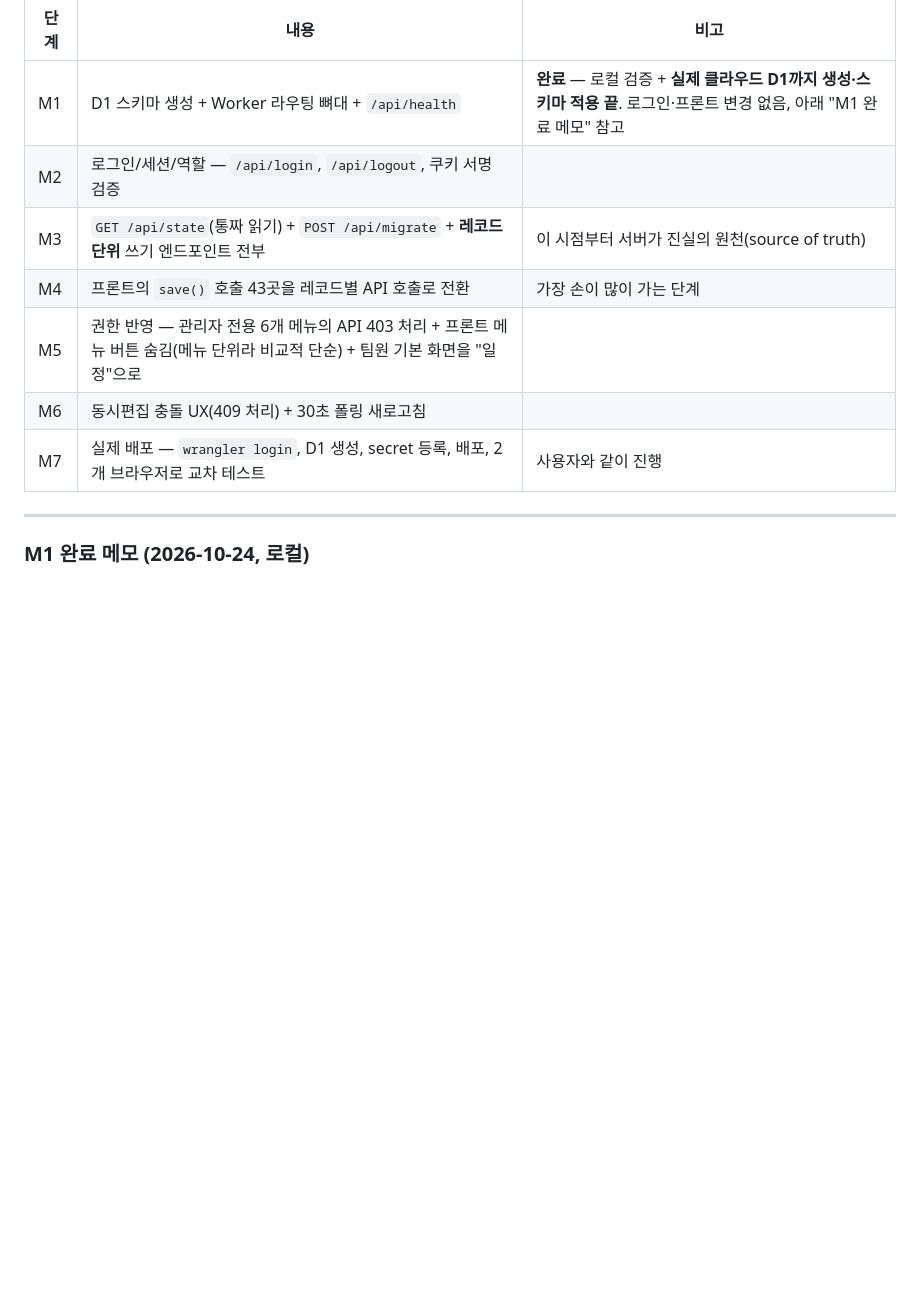
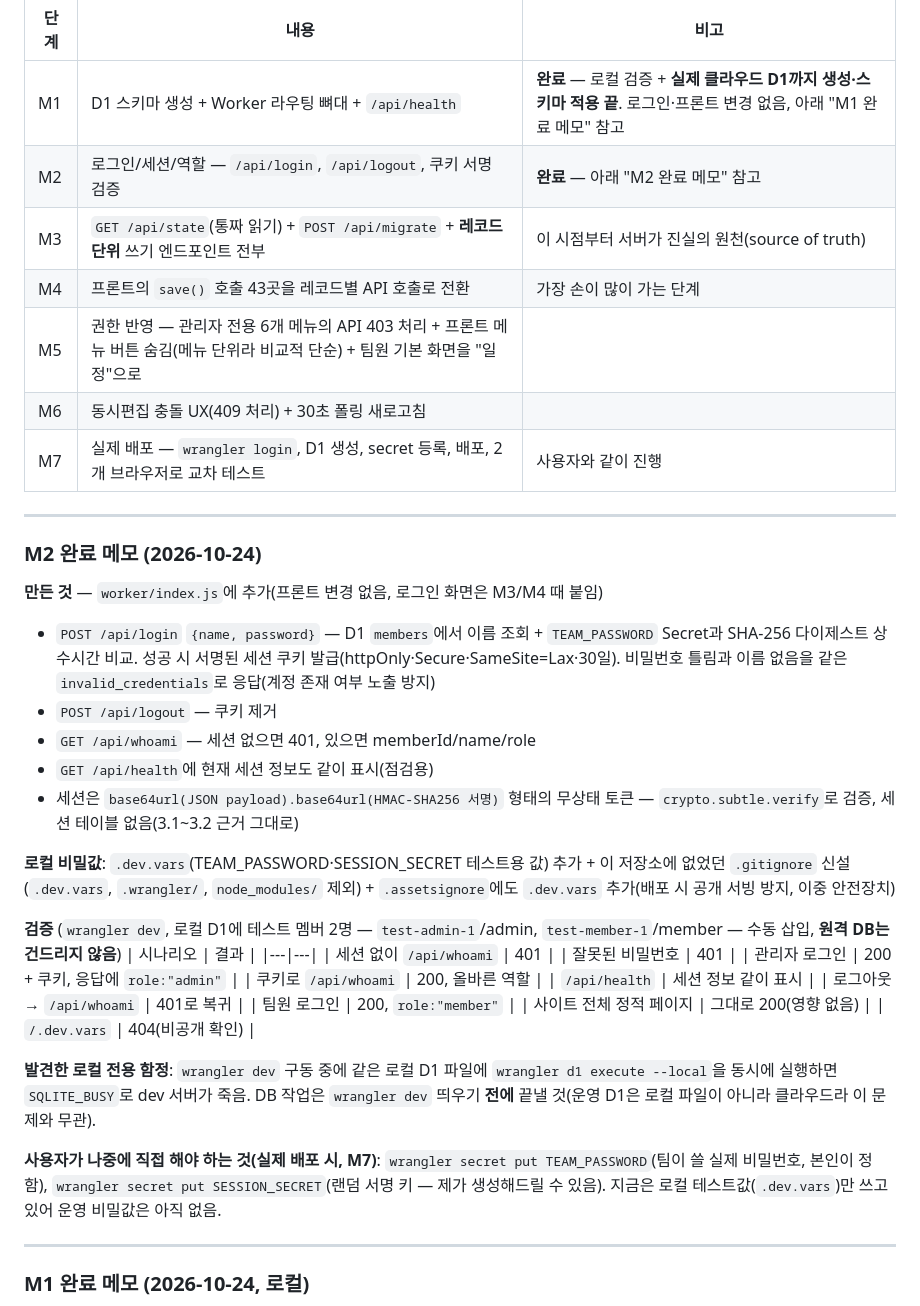
Before and after one commit to aneulim-maker/http-127.0.0.1-aneulim, a Markdown page: _src/schedule-manager/PHASE2_DESIGN.md, the part around the change. Rendered like a GitHub page; blank space fills up the shorter version.

Commit message:
schedule-manager: document M2 completion
Co-Authored-By: Claude Sonnet 5 <noreply@anthropic.com>

```diff
--- a/_src/schedule-manager/PHASE2_DESIGN.md
+++ b/_src/schedule-manager/PHASE2_DESIGN.md
@@ -236,12 +236,42 @@ Worker에 `/api/*` 라우트 추가 (정적 자산 서빙은 그대로 유지).
 | 단계 | 내용 | 비고 |
 |---|---|---|
 | M1 | D1 스키마 생성 + Worker 라우팅 뼈대 + `/api/health` | **완료** — 로컬 검증 + **실제 클라우드 D1까지 생성·스키마 적용 끝**. 로그인·프론트 변경 없음, 아래 "M1 완료 메모" 참고 |
-| M2 | 로그인/세션/역할 — `/api/login`, `/api/logout`, 쿠키 서명 검증 | |
+| M2 | 로그인/세션/역할 — `/api/login`, `/api/logout`, 쿠키 서명 검증 | **완료** — 아래 "M2 완료 메모" 참고 |
 | M3 | `GET /api/state`(통짜 읽기) + `POST /api/migrate` + **레코드 단위** 쓰기 엔드포인트 전부 | 이 시점부터 서버가 진실의 원천(source of truth) |
 | M4 | 프론트의 `save()` 호출 43곳을 레코드별 API 호출로 전환 | 가장 손이 많이 가는 단계 |
 | M5 | 권한 반영 — 관리자 전용 6개 메뉴의 API 403 처리 + 프론트 메뉴 버튼 숨김(메뉴 단위라 비교적 단순) + 팀원 기본 화면을 "일정"으로 | |
 | M6 | 동시편집 충돌 UX(409 처리) + 30초 폴링 새로고침 | |
 | M7 | 실제 배포 — `wrangler login`, D1 생성, secret 등록, 배포, 2개 브라우저로 교차 테스트 | 사용자와 같이 진행 |
+
+---
+
+### M2 완료 메모 (2026-10-24)
+
+**만든 것** — `worker/index.js`에 추가(프론트 변경 없음, 로그인 화면은 M3/M4 때 붙임)
+- `POST /api/login` `{name, password}` — D1 `members`에서 이름 조회 + `TEAM_PASSWORD` Secret과 SHA-256 다이제스트 상수시간 비교. 성공 시 서명된 세션 쿠키 발급(httpOnly·Secure·SameSite=Lax·30일). 비밀번호 틀림과 이름 없음을 같은 `invalid_credentials`로 응답(계정 존재 여부 노출 방지)
+- `POST /api/logout` — 쿠키 제거
+- `GET /api/whoami` — 세션 없으면 401, 있으면 memberId/name/role
+- `GET /api/health`에 현재 세션 정보도 같이 표시(점검용)
+- 세션은 `base64url(JSON payload).base64url(HMAC-SHA256 서명)` 형태의 무상태 토큰 — `crypto.subtle.verify`로 검증, 세션 테이블 없음(3.1~3.2 근거 그대로)
+
+**로컬 비밀값**: `.dev.vars`(TEAM_PASSWORD·SESSION_SECRET 테스트용 값) 추가 + 이 저장소에 없었던 `.gitignore` 신설(`.dev.vars`, `.wrangler/`, `node_modules/` 제외) + `.assetsignore`에도 `.dev.vars` 추가(배포 시 공개 서빙 방지, 이중 안전장치)
+
+**검증** (`wrangler dev`, 로컬 D1에 테스트 멤버 2명 — `test-admin-1`/admin, `test-member-1`/member — 수동 삽입, **원격 DB는 건드리지 않음**)
+| 시나리오 | 결과 |
+|---|---|
+| 세션 없이 `/api/whoami` | 401 |
+| 잘못된 비밀번호 | 401 |
+| 관리자 로그인 | 200 + 쿠키, 응답에 `role:"admin"` |
+| 쿠키로 `/api/whoami` | 200, 올바른 역할 |
+| `/api/health` | 세션 정보 같이 표시 |
+| 로그아웃 → `/api/whoami` | 401로 복귀 |
+| 팀원 로그인 | 200, `role:"member"` |
+| 사이트 전체 정적 페이지 | 그대로 200(영향 없음) |
+| `/.dev.vars` | 404(비공개 확인) |
+
+**발견한 로컬 전용 함정**: `wrangler dev` 구동 중에 같은 로컬 D1 파일에 `wrangler d1 execute --local`을 동시에 실행하면 `SQLITE_BUSY`로 dev 서버가 죽음. DB 작업은 `wrangler dev` 띄우기 **전에** 끝낼 것(운영 D1은 로컬 파일이 아니라 클라우드라 이 문제와 무관).
+
+**사용자가 나중에 직접 해야 하는 것(실제 배포 시, M7)**: `wrangler secret put TEAM_PASSWORD`(팀이 쓸 실제 비밀번호, 본인이 정함), `wrangler secret put SESSION_SECRET`(랜덤 서명 키 — 제가 생성해드릴 수 있음). 지금은 로컬 테스트값(`.dev.vars`)만 쓰고 있어 운영 비밀값은 아직 없음.
 
 ---
 
```
Also changed, not shown: _src/schedule-manager/DEV_PLAN.md (+1 -1 lines).
